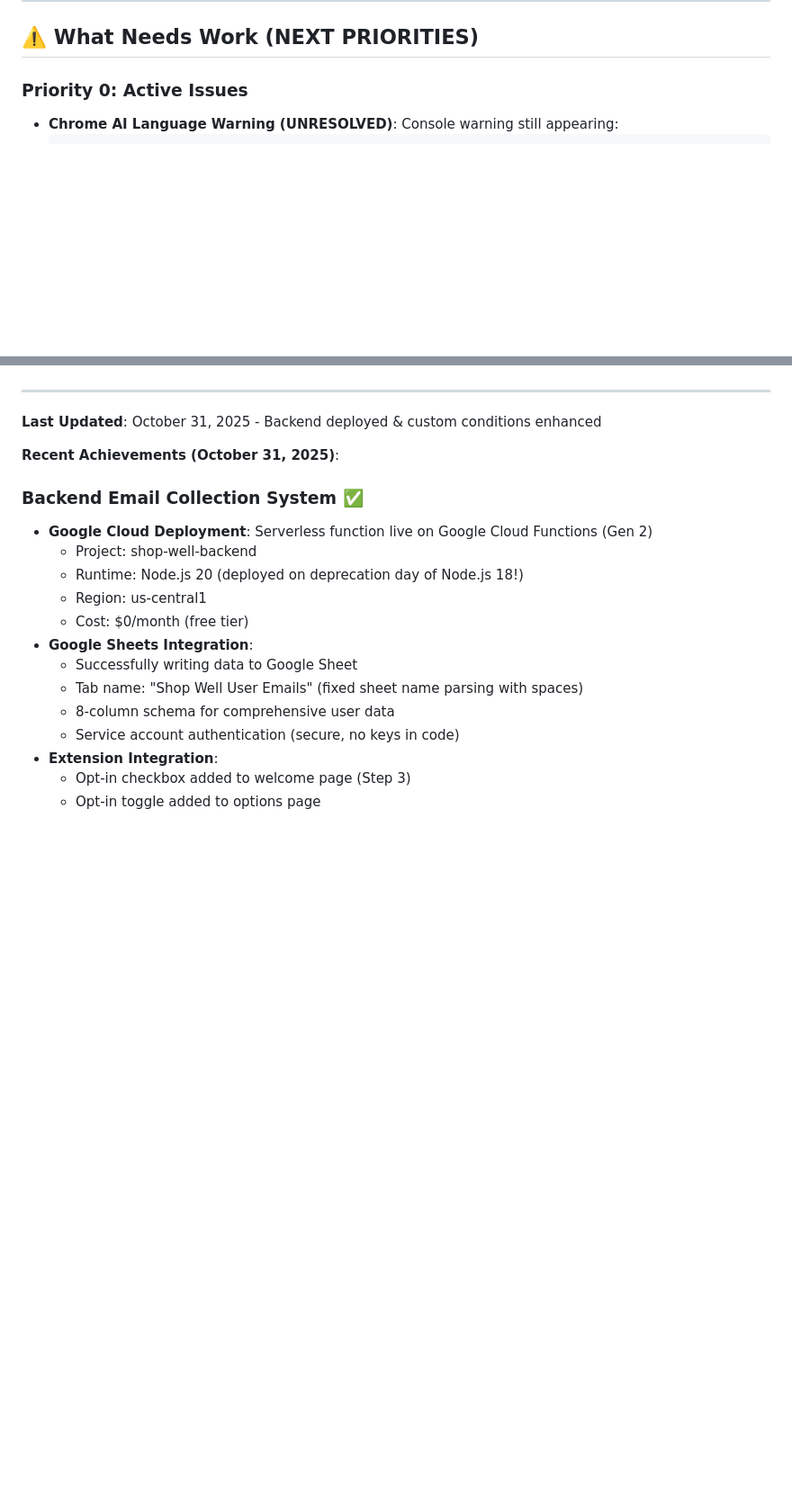
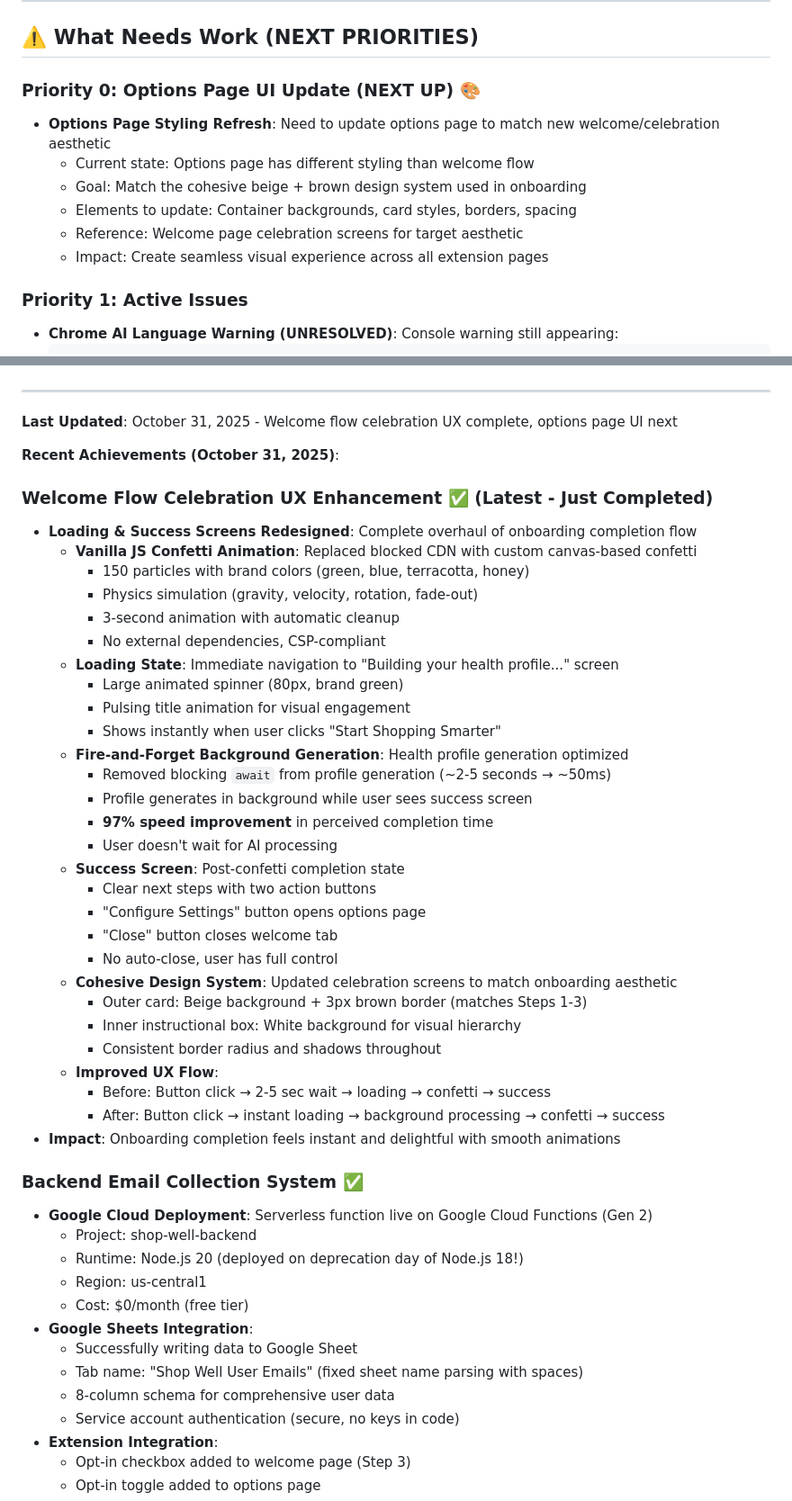
Before and after one commit to beausterling/shop-well-extension, a Markdown page: plan.md, 2 parts joined by grey strips. Shown at 90% size. GitHub-like rendering; blank space fills up the shorter version.

Commit message:
Update plan.md with celebration UX completion and next priorities
🤖 Generated with [Claude Code](https://claude.ai/code)

Co-Authored-By: Claude <noreply@anthropic.com>

````diff
--- a/plan.md
+++ b/plan.md
@@ -245,7 +245,15 @@
 
 ## ⚠️ What Needs Work (NEXT PRIORITIES)
 
-### Priority 0: Active Issues
+### Priority 0: Options Page UI Update (NEXT UP) 🎨
+- **Options Page Styling Refresh**: Need to update options page to match new welcome/celebration aesthetic
+  - Current state: Options page has different styling than welcome flow
+  - Goal: Match the cohesive beige + brown design system used in onboarding
+  - Elements to update: Container backgrounds, card styles, borders, spacing
+  - Reference: Welcome page celebration screens for target aesthetic
+  - Impact: Create seamless visual experience across all extension pages
+
+### Priority 1: Active Issues
 - **Chrome AI Language Warning (UNRESOLVED)**: Console warning still appearing:
   ```
   No output language was specified in a LanguageModel API request. An output language
@@ -444,9 +452,39 @@ npm run build
 
 ---
 
-**Last Updated**: October 31, 2025 - Backend deployed & custom conditions enhanced
+**Last Updated**: October 31, 2025 - Welcome flow celebration UX complete, options page UI next
 
 **Recent Achievements (October 31, 2025)**:
+
+### Welcome Flow Celebration UX Enhancement ✅ (Latest - Just Completed)
+- **Loading & Success Screens Redesigned**: Complete overhaul of onboarding completion flow
+  - **Vanilla JS Confetti Animation**: Replaced blocked CDN with custom canvas-based confetti
+    - 150 particles with brand colors (green, blue, terracotta, honey)
+    - Physics simulation (gravity, velocity, rotation, fade-out)
+    - 3-second animation with automatic cleanup
+    - No external dependencies, CSP-compliant
+  - **Loading State**: Immediate navigation to "Building your health profile..." screen
+    - Large animated spinner (80px, brand green)
+    - Pulsing title animation for visual engagement
+    - Shows instantly when user clicks "Start Shopping Smarter"
+  - **Fire-and-Forget Background Generation**: Health profile generation optimized
+    - Removed blocking `await` from profile generation (~2-5 seconds → ~50ms)
+    - Profile generates in background while user sees success screen
+    - **97% speed improvement** in perceived completion time
+    - User doesn't wait for AI processing
+  - **Success Screen**: Post-confetti completion state
+    - Clear next steps with two action buttons
+    - "Configure Settings" button opens options page
+    - "Close" button closes welcome tab
+    - No auto-close, user has full control
+  - **Cohesive Design System**: Updated celebration screens to match onboarding aesthetic
+    - Outer card: Beige background + 3px brown border (matches Steps 1-3)
+    - Inner instructional box: White background for visual hierarchy
+    - Consistent border radius and shadows throughout
+  - **Improved UX Flow**:
+    - Before: Button click → 2-5 sec wait → loading → confetti → success
+    - After: Button click → instant loading → background processing → confetti → success
+- **Impact**: Onboarding completion feels instant and delightful with smooth animations
 
 ### Backend Email Collection System ✅
 - **Google Cloud Deployment**: Serverless function live on Google Cloud Functions (Gen 2)
````
